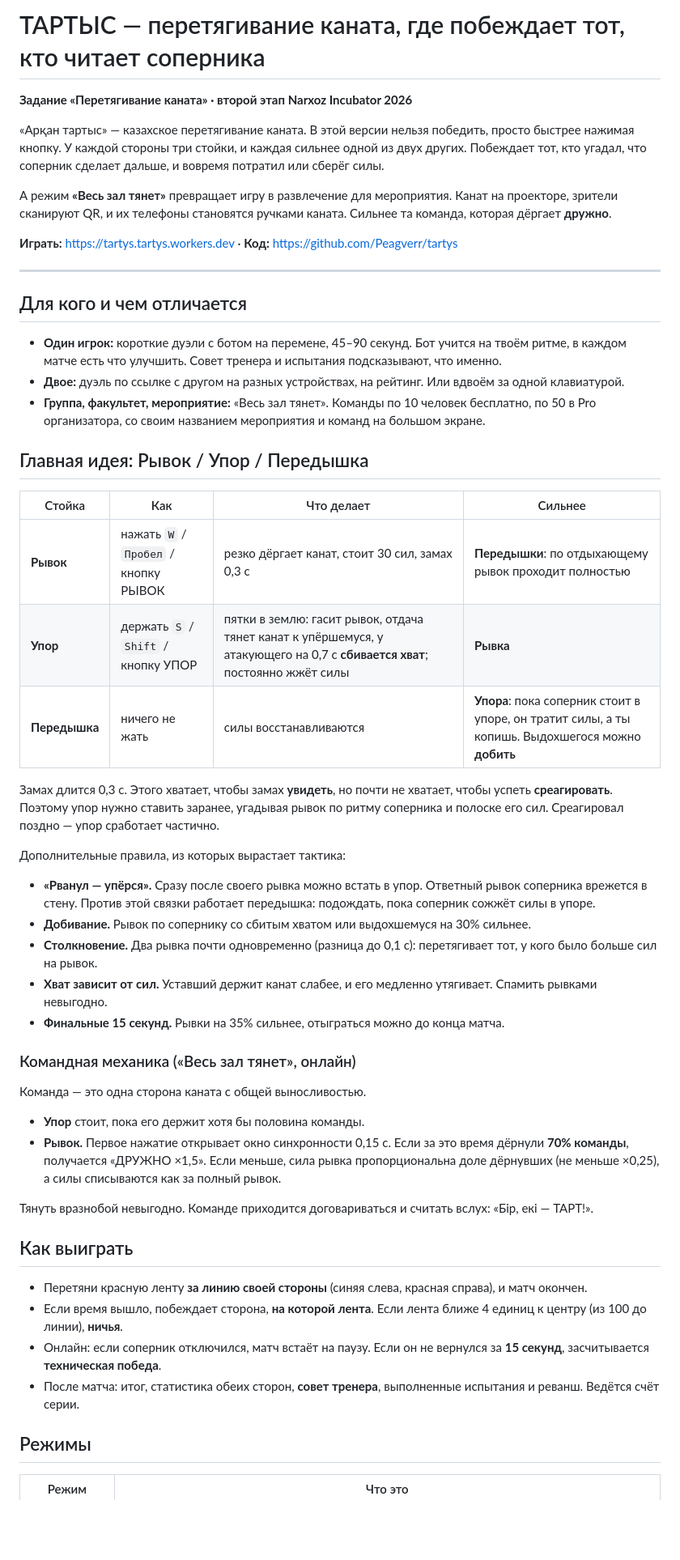
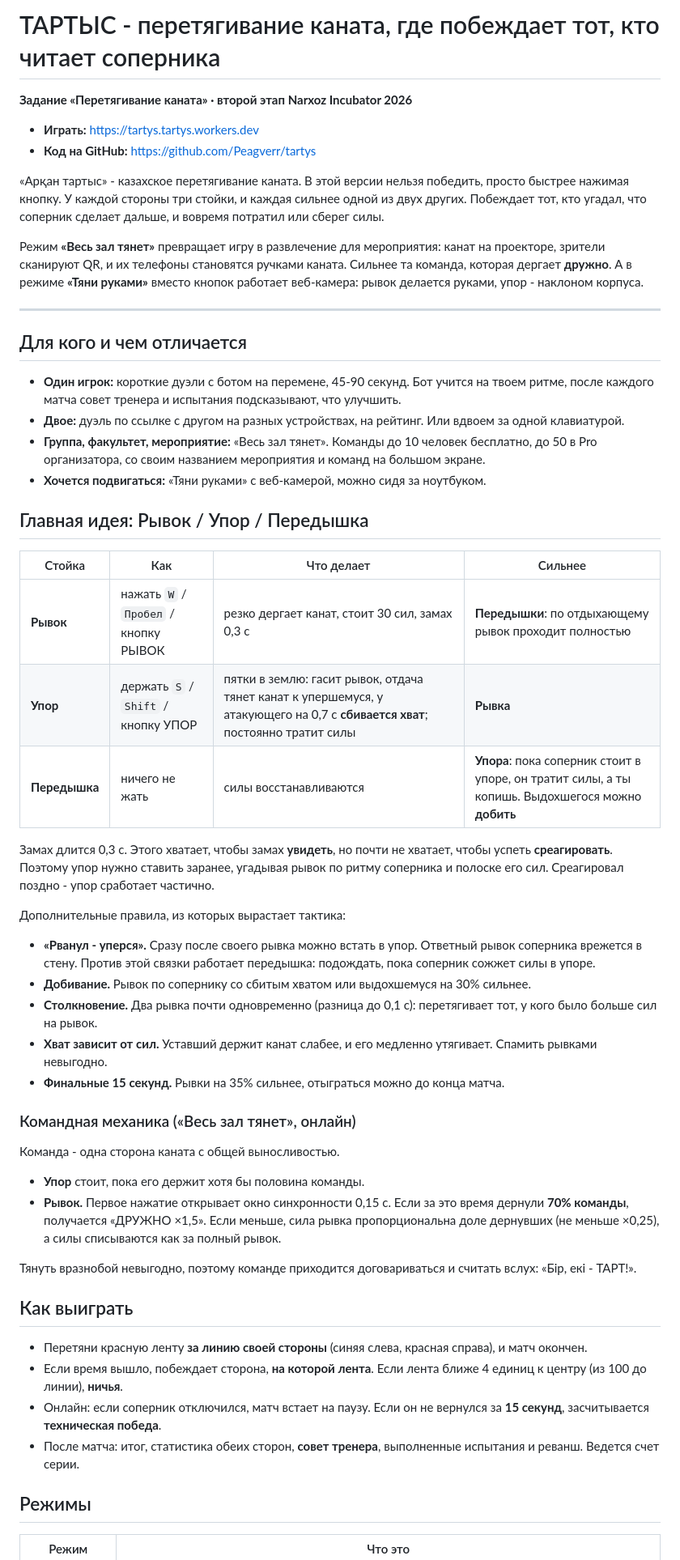
Before and after one commit to Peagverr/tartys, a Markdown page: README.md, the part around one of its changes. Shown at 81% size. GitHub-like rendering; blank space fills up the shorter version.

Commit message:
README: камера, графика, ссылки; без ё и длинных тире
Co-Authored-By: Claude Opus 5.5 <noreply@anthropic.com>

```diff
--- a/README.md
+++ b/README.md
@@ -1,42 +1,45 @@
-# ТАРТЫС — перетягивание каната, где побеждает тот, кто читает соперника
+# ТАРТЫС - перетягивание каната, где побеждает тот, кто читает соперника
 
 **Задание «Перетягивание каната» · второй этап Narxoz Incubator 2026**
 
-«Арқан тартыс» — казахское перетягивание каната. В этой версии нельзя победить, просто быстрее
+- **Играть:** https://tartys.tartys.workers.dev
+- **Код на GitHub:** https://github.com/Peagverr/tartys
+
+«Арқан тартыс» - казахское перетягивание каната. В этой версии нельзя победить, просто быстрее
 нажимая кнопку. У каждой стороны три стойки, и каждая сильнее одной из двух других. Побеждает тот, кто
-угадал, что соперник сделает дальше, и вовремя потратил или сберёг силы.
+угадал, что соперник сделает дальше, и вовремя потратил или сберег силы.
 
-А режим **«Весь зал тянет»** превращает игру в развлечение для мероприятия. Канат на проекторе, зрители
-сканируют QR, и их телефоны становятся ручками каната. Сильнее та команда, которая дёргает **дружно**.
-
-**Играть:** https://tartys.tartys.workers.dev · **Код:** https://github.com/Peagverr/tartys
+Режим **«Весь зал тянет»** превращает игру в развлечение для мероприятия: канат на проекторе, зрители
+сканируют QR, и их телефоны становятся ручками каната. Сильнее та команда, которая дергает **дружно**.
+А в режиме **«Тяни руками»** вместо кнопок работает веб-камера: рывок делается руками, упор - наклоном корпуса.
 
 ---
 
 ## Для кого и чем отличается
 
-- **Один игрок:** короткие дуэли с ботом на перемене, 45–90 секунд. Бот учится на твоём ритме, в каждом
-  матче есть что улучшить. Совет тренера и испытания подсказывают, что именно.
-- **Двое:** дуэль по ссылке с другом на разных устройствах, на рейтинг. Или вдвоём за одной клавиатурой.
-- **Группа, факультет, мероприятие:** «Весь зал тянет». Команды по 10 человек бесплатно, по 50 в Pro организатора,
-  со своим названием мероприятия и команд на большом экране.
+- **Один игрок:** короткие дуэли с ботом на перемене, 45-90 секунд. Бот учится на твоем ритме, после
+  каждого матча совет тренера и испытания подсказывают, что улучшить.
+- **Двое:** дуэль по ссылке с другом на разных устройствах, на рейтинг. Или вдвоем за одной клавиатурой.
+- **Группа, факультет, мероприятие:** «Весь зал тянет». Команды до 10 человек бесплатно, до 50 в Pro
+  организатора, со своим названием мероприятия и команд на большом экране.
+- **Хочется подвигаться:** «Тяни руками» с веб-камерой, можно сидя за ноутбуком.
 
 ## Главная идея: Рывок / Упор / Передышка
 
 | Стойка | Как | Что делает | Сильнее |
 |---|---|---|---|
-| **Рывок** | нажать `W` / `Пробел` / кнопку РЫВОК | резко дёргает канат, стоит 30 сил, замах 0,3 с | **Передышки**: по отдыхающему рывок проходит полностью |
-| **Упор** | держать `S` / `Shift` / кнопку УПОР | пятки в землю: гасит рывок, отдача тянет канат к упёршемуся, у атакующего на 0,7 с **сбивается хват**; постоянно жжёт силы | **Рывка** |
+| **Рывок** | нажать `W` / `Пробел` / кнопку РЫВОК | резко дергает канат, стоит 30 сил, замах 0,3 с | **Передышки**: по отдыхающему рывок проходит полностью |
+| **Упор** | держать `S` / `Shift` / кнопку УПОР | пятки в землю: гасит рывок, отдача тянет канат к упершемуся, у атакующего на 0,7 с **сбивается хват**; постоянно тратит силы | **Рывка** |
 | **Передышка** | ничего не жать | силы восстанавливаются | **Упора**: пока соперник стоит в упоре, он тратит силы, а ты копишь. Выдохшегося можно **добить** |
 
 Замах длится 0,3 с. Этого хватает, чтобы замах **увидеть**, но почти не хватает, чтобы успеть
 **среагировать**. Поэтому упор нужно ставить заранее, угадывая рывок по ритму соперника и полоске его сил.
-Среагировал поздно — упор сработает частично.
+Среагировал поздно - упор сработает частично.
 
 Дополнительные правила, из которых вырастает тактика:
 
-- **«Рванул — упёрся».** Сразу после своего рывка можно встать в упор. Ответный рывок соперника врежется в стену.
-  Против этой связки работает передышка: подождать, пока соперник сожжёт силы в упоре.
+- **«Рванул - уперся».** Сразу после своего рывка можно встать в упор. Ответный рывок соперника врежется в стену.
+  Против этой связки работает передышка: подождать, пока соперник сожжет силы в упоре.
 - **Добивание.** Рывок по сопернику со сбитым хватом или выдохшемуся на 30% сильнее.
 - **Столкновение.** Два рывка почти одновременно (разница до 0,1 с): перетягивает тот, у кого было больше сил на рывок.
 - **Хват зависит от сил.** Уставший держит канат слабее, и его медленно утягивает. Спамить рывками невыгодно.
@@ -44,22 +47,22 @@
 
 ### Командная механика («Весь зал тянет», онлайн)
 
-Команда — это одна сторона каната с общей выносливостью.
+Команда - одна сторона каната с общей выносливостью.
 
 - **Упор** стоит, пока его держит хотя бы половина команды.
-- **Рывок.** Первое нажатие открывает окно синхронности 0,15 с. Если за это время дёрнули **70% команды**,
-  получается «ДРУЖНО ×1,5». Если меньше, сила рывка пропорциональна доле дёрнувших (не меньше ×0,25),
+- **Рывок.** Первое нажатие открывает окно синхронности 0,15 с. Если за это время дернули **70% команды**,
+  получается «ДРУЖНО ×1,5». Если меньше, сила рывка пропорциональна доле дернувших (не меньше ×0,25),
   а силы списываются как за полный рывок.
 
-Тянуть вразнобой невыгодно. Команде приходится договариваться и считать вслух: «Бір, екі — ТАРТ!».
+Тянуть вразнобой невыгодно, поэтому команде приходится договариваться и считать вслух: «Бір, екі - ТАРТ!».
 
 ## Как выиграть
 
 - Перетяни красную ленту **за линию своей стороны** (синяя слева, красная справа), и матч окончен.
 - Если время вышло, побеждает сторона, **на которой лента**. Если лента ближе 4 единиц к центру (из 100 до линии), **ничья**.
-- Онлайн: если соперник отключился, матч встаёт на паузу. Если он не вернулся за **15 секунд**,
+- Онлайн: если соперник отключился, матч встает на паузу. Если он не вернулся за **15 секунд**,
   засчитывается **техническая победа**.
-- После матча: итог, статистика обеих сторон, **совет тренера**, выполненные испытания и реванш. Ведётся счёт серии.
+- После матча: итог, статистика обеих сторон, **совет тренера**, выполненные испытания и реванш. Ведется счет серии.
 
 ## Режимы
 
```
Also changed, not shown: other parts of README.md (+70 -25 lines).
